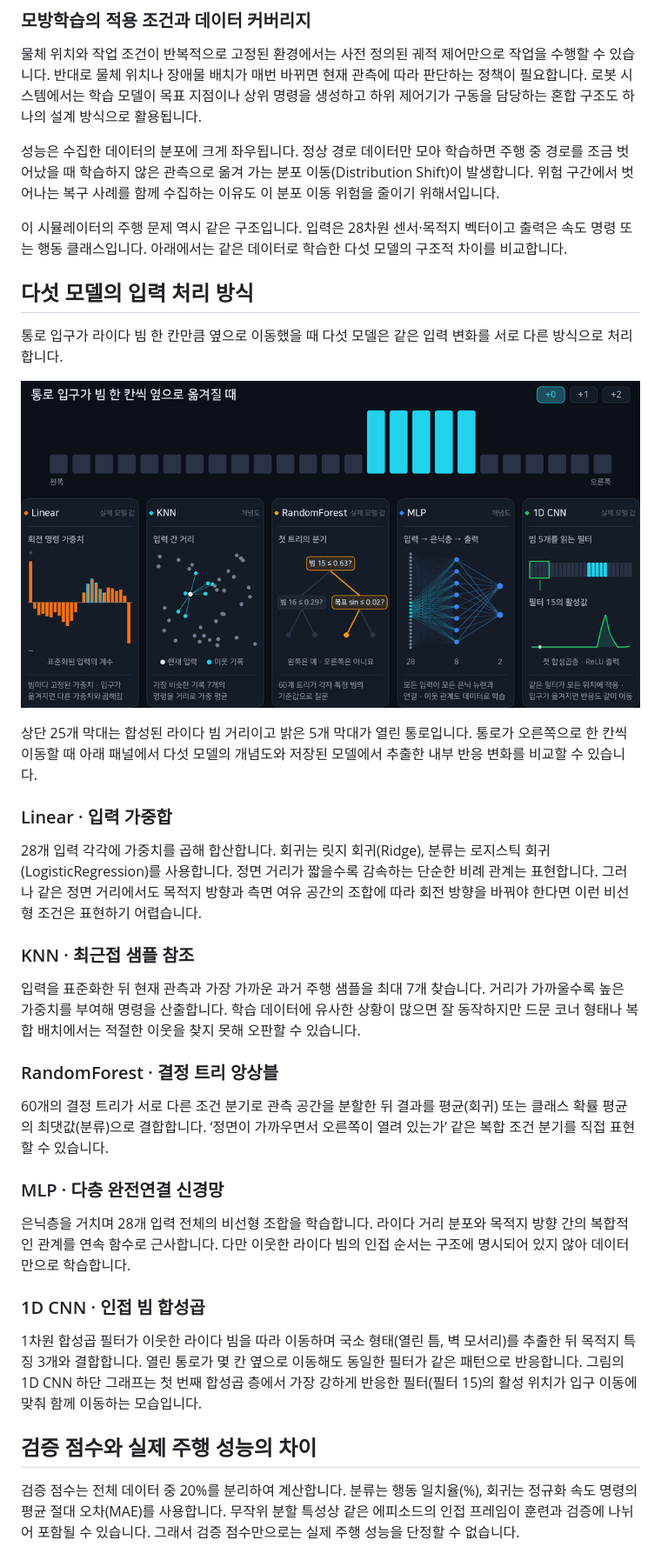
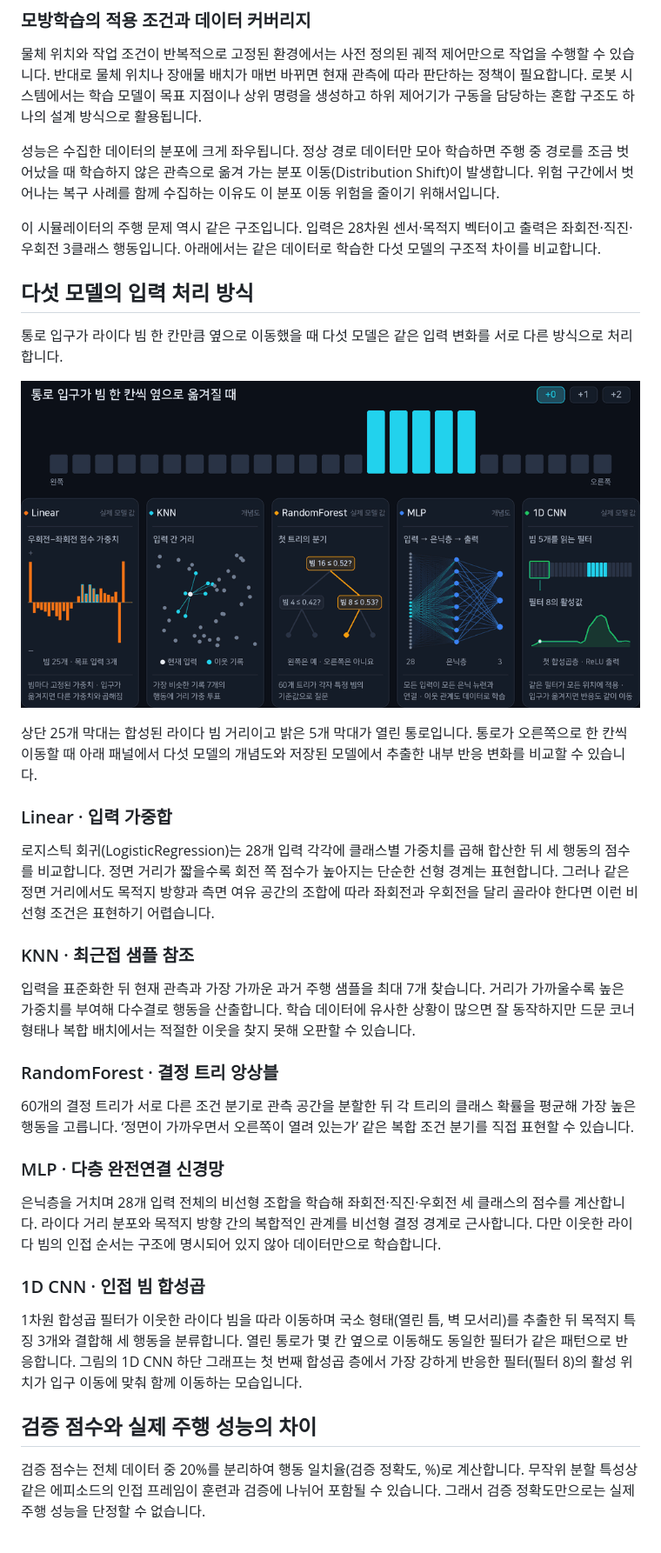
Before and after one commit to Leehyunbin0131/lidar-avoidance-ml, a Markdown page: docs/guide.md, the part around one of its changes. Shown at 87% size. Drawn GitHub-style; pictures changed too: docs/figures/five-models-shift.gif.

```diff
--- a/docs/guide.md
+++ b/docs/guide.md
@@ -62,7 +62,7 @@ Mobile ALOHA는 이동 베이스 위에 양팔을 결합한 연구입니다. 작
 
 성능은 수집한 데이터의 분포에 크게 좌우됩니다. 정상 경로 데이터만 모아 학습하면 주행 중 경로를 조금 벗어났을 때 학습하지 않은 관측으로 옮겨 가는 분포 이동(Distribution Shift)이 발생합니다. 위험 구간에서 벗어나는 복구 사례를 함께 수집하는 이유도 이 분포 이동 위험을 줄이기 위해서입니다.
 
-이 시뮬레이터의 주행 문제 역시 같은 구조입니다. 입력은 28차원 센서·목적지 벡터이고 출력은 속도 명령 또는 행동 클래스입니다. 아래에서는 같은 데이터로 학습한 다섯 모델의 구조적 차이를 비교합니다.
+이 시뮬레이터의 주행 문제 역시 같은 구조입니다. 입력은 28차원 센서·목적지 벡터이고 출력은 좌회전·직진·우회전 3클래스 행동입니다. 아래에서는 같은 데이터로 학습한 다섯 모델의 구조적 차이를 비교합니다.
 
 ## 다섯 모델의 입력 처리 방식
 
@@ -74,25 +74,25 @@ Mobile ALOHA는 이동 베이스 위에 양팔을 결합한 연구입니다. 작
 
 ### Linear · 입력 가중합
 
-28개 입력 각각에 가중치를 곱해 합산합니다. 회귀는 릿지 회귀(Ridge), 분류는 로지스틱 회귀(LogisticRegression)를 사용합니다. 정면 거리가 짧을수록 감속하는 단순한 비례 관계는 표현합니다. 그러나 같은 정면 거리에서도 목적지 방향과 측면 여유 공간의 조합에 따라 회전 방향을 바꿔야 한다면 이런 비선형 조건은 표현하기 어렵습니다.
+로지스틱 회귀(LogisticRegression)는 28개 입력 각각에 클래스별 가중치를 곱해 합산한 뒤 세 행동의 점수를 비교합니다. 정면 거리가 짧을수록 회전 쪽 점수가 높아지는 단순한 선형 경계는 표현합니다. 그러나 같은 정면 거리에서도 목적지 방향과 측면 여유 공간의 조합에 따라 좌회전과 우회전을 달리 골라야 한다면 이런 비선형 조건은 표현하기 어렵습니다.
 
 ### KNN · 최근접 샘플 참조
 
-입력을 표준화한 뒤 현재 관측과 가장 가까운 과거 주행 샘플을 최대 7개 찾습니다. 거리가 가까울수록 높은 가중치를 부여해 명령을 산출합니다. 학습 데이터에 유사한 상황이 많으면 잘 동작하지만 드문 코너 형태나 복합 배치에서는 적절한 이웃을 찾지 못해 오판할 수 있습니다.
+입력을 표준화한 뒤 현재 관측과 가장 가까운 과거 주행 샘플을 최대 7개 찾습니다. 거리가 가까울수록 높은 가중치를 부여해 다수결로 행동을 산출합니다. 학습 데이터에 유사한 상황이 많으면 잘 동작하지만 드문 코너 형태나 복합 배치에서는 적절한 이웃을 찾지 못해 오판할 수 있습니다.
 
 ### RandomForest · 결정 트리 앙상블
 
-60개의 결정 트리가 서로 다른 조건 분기로 관측 공간을 분할한 뒤 결과를 평균(회귀) 또는 클래스 확률 평균의 최댓값(분류)으로 결합합니다. ‘정면이 가까우면서 오른쪽이 열려 있는가’ 같은 복합 조건 분기를 직접 표현할 수 있습니다.
+60개의 결정 트리가 서로 다른 조건 분기로 관측 공간을 분할한 뒤 각 트리의 클래스 확률을 평균해 가장 높은 행동을 고릅니다. ‘정면이 가까우면서 오른쪽이 열려 있는가’ 같은 복합 조건 분기를 직접 표현할 수 있습니다.
 
 ### MLP · 다층 완전연결 신경망
 
-은닉층을 거치며 28개 입력 전체의 비선형 조합을 학습합니다. 라이다 거리 분포와 목적지 방향 간의 복합적인 관계를 연속 함수로 근사합니다. 다만 이웃한 라이다 빔의 인접 순서는 구조에 명시되어 있지 않아 데이터만으로 학습합니다.
+은닉층을 거치며 28개 입력 전체의 비선형 조합을 학습해 좌회전·직진·우회전 세 클래스의 점수를 계산합니다. 라이다 거리 분포와 목적지 방향 간의 복합적인 관계를 비선형 결정 경계로 근사합니다. 다만 이웃한 라이다 빔의 인접 순서는 구조에 명시되어 있지 않아 데이터만으로 학습합니다.
 
 ### 1D CNN · 인접 빔 합성곱
 
-1차원 합성곱 필터가 이웃한 라이다 빔을 따라 이동하며 국소 형태(열린 틈, 벽 모서리)를 추출한 뒤 목적지 특징 3개와 결합합니다. 열린 통로가 몇 칸 옆으로 이동해도 동일한 필터가 같은 패턴으로 반응합니다. 그림의 1D CNN 하단 그래프는 첫 번째 합성곱 층에서 가장 강하게 반응한 필터(필터 15)의 활성 위치가 입구 이동에 맞춰 함께 이동하는 모습입니다.
+1차원 합성곱 필터가 이웃한 라이다 빔을 따라 이동하며 국소 형태(열린 틈, 벽 모서리)를 추출한 뒤 목적지 특징 3개와 결합해 세 행동을 분류합니다. 열린 통로가 몇 칸 옆으로 이동해도 동일한 필터가 같은 패턴으로 반응합니다. 그림의 1D CNN 하단 그래프는 첫 번째 합성곱 층에서 가장 강하게 반응한 필터(필터 8)의 활성 위치가 입구 이동에 맞춰 함께 이동하는 모습입니다.
 
 ## 검증 점수와 실제 주행 성능의 차이
 
-검증 점수는 전체 데이터 중 20%를 분리하여 계산합니다. 분류는 행동 일치율(%), 회귀는 정규화 속도 명령의 평균 절대 오차(MAE)를 사용합니다. 무작위 분할 특성상 같은 에피소드의 인접 프레임이 훈련과 검증에 나뉘어 포함될 수 있습니다. 그래서 검증 점수만으로는 실제 주행 성능을 단정할 수 없습니다.
+검증 점수는 전체 데이터 중 20%를 분리하여 행동 일치율(검증 정확도, %)로 계산합니다. 무작위 분할 특성상 같은 에피소드의 인접 프레임이 훈련과 검증에 나뉘어 포함될 수 있습니다. 그래서 검증 정확도만으로는 실제 주행 성능을 단정할 수 없습니다.
 
```
Also changed, not shown: other parts of docs/guide.md (+25 -25 lines), README.md (+17 -16 lines), docs/prompt_log.md (+34 -21 lines), docs/figures/recorded-observation.png, 14 other files.
